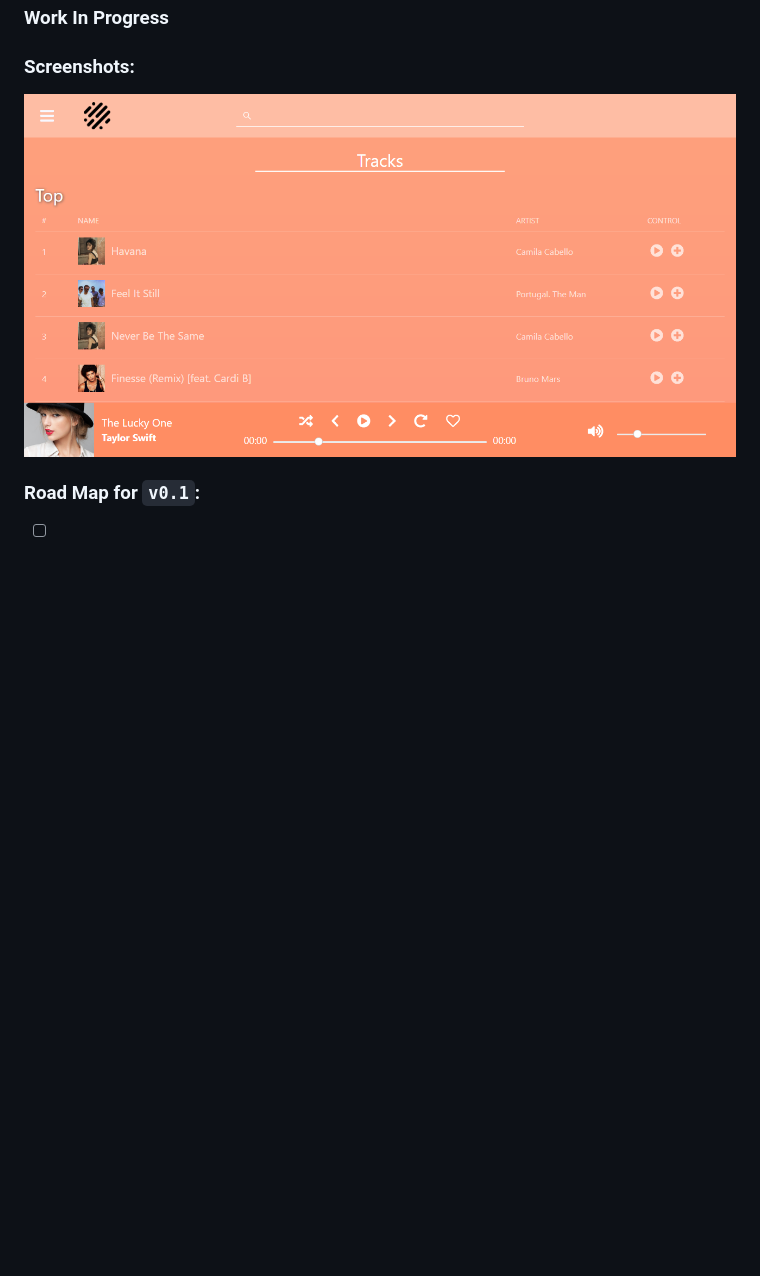
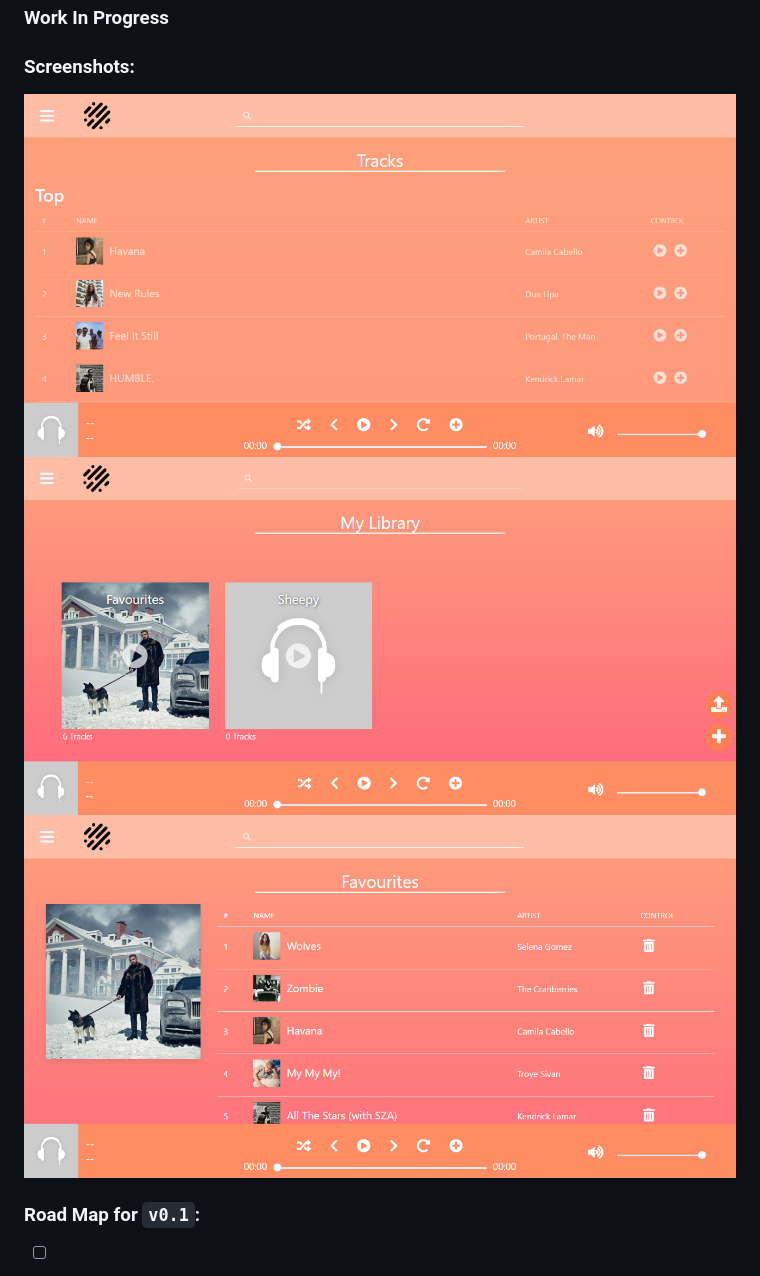
Before and after one commit to Rud156/Euphonize, a Markdown page: README.md, the part around the change. Rendered like a GitHub page; pictures changed too: ScreenShots/LandingPage.png, ScreenShots/PlaylistDetailPage.png (added), ScreenShots/PlaylistsPage.png (added); blank space fills up the shorter version.

```diff
--- a/README.md
+++ b/README.md
@@ -5,6 +5,8 @@
 
 ### Screenshots:
 ![Landing Page](./ScreenShots/LandingPage.png)
+![Playlists Page](./ScreenShots/PlaylistsPage.png)
+![Playlist Detail Page](./ScreenShots/PlaylistDetailPage.png)
 
 ### Road Map for `v0.1`:
 - [ ] Search Bar for Music Search
```
